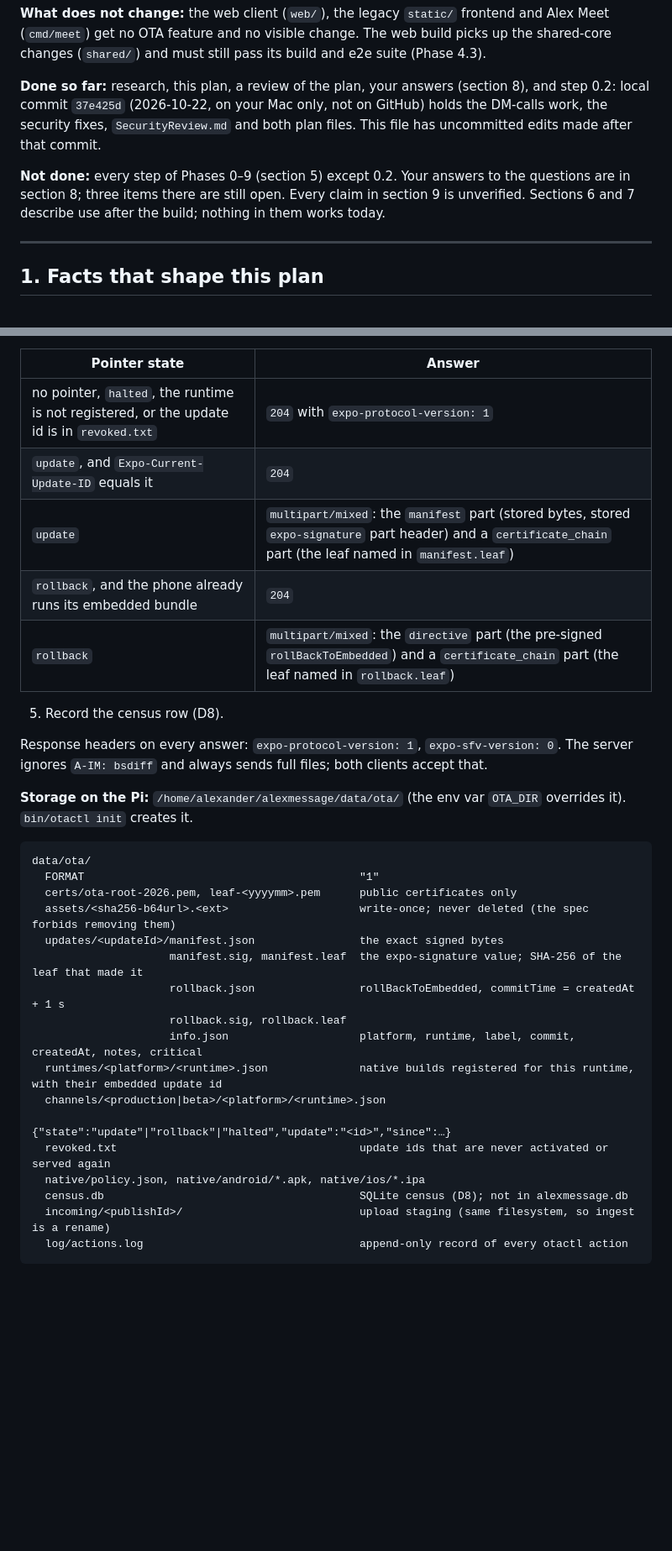
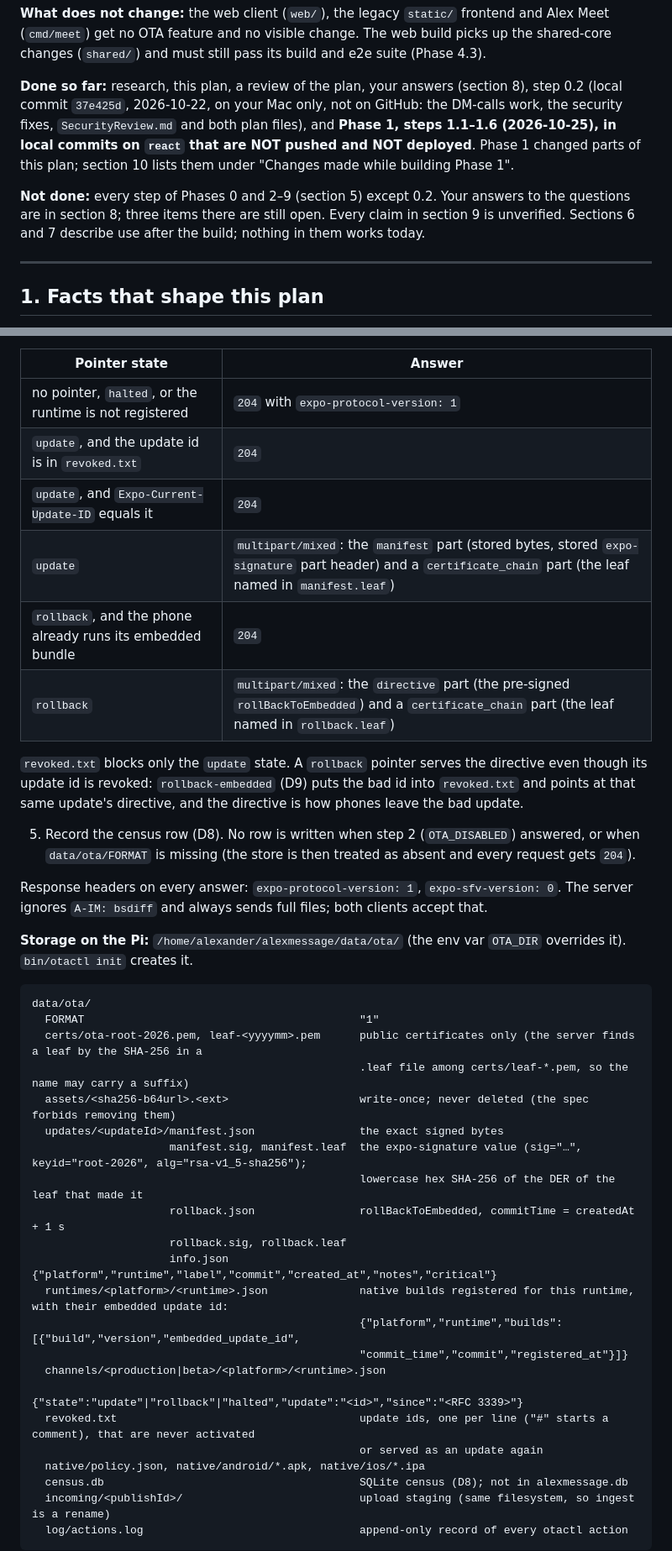
Before and after one commit to AlexanderJiazx/AlexMessages, a Markdown page: OTAUpdatePlan.md, 2 parts joined by grey strips. Shown at 84% size. Drawn GitHub-style; blank space fills up the shorter version.

````diff
--- a/OTAUpdatePlan.md
+++ b/OTAUpdatePlan.md
@@ -27,9 +28,9 @@ This version applies the findings of `OTAUpdatePlan-Review.md` (4 reviewers: sec
 
 **What does not change:** the web client (`web/`), the legacy `static/` frontend and Alex Meet (`cmd/meet`) get no OTA feature and no visible change. The web build picks up the shared-core changes (`shared/`) and must still pass its build and e2e suite (Phase 4.3).
 
-**Done so far:** research, this plan, a review of the plan, your answers (section 8), and step 0.2: local commit `37e425d` (2026-10-22, on your Mac only, not on GitHub) holds the DM-calls work, the security fixes, `SecurityReview.md` and both plan files. This file has uncommitted edits made after that commit.
+**Done so far:** research, this plan, a review of the plan, your answers (section 8), step 0.2 (local commit `37e425d`, 2026-10-22, on your Mac only, not on GitHub: the DM-calls work, the security fixes, `SecurityReview.md` and both plan files), and **Phase 1, steps 1.1–1.6 (2026-10-25), in local commits on `react` that are NOT pushed and NOT deployed**. Phase 1 changed parts of this plan; section 10 lists them under "Changes made while building Phase 1".
 
-**Not done:** every step of Phases 0–9 (section 5) except 0.2. Your answers to the questions are in section 8; three items there are still open. Every claim in section 9 is unverified. Sections 6 and 7 describe use after the build; nothing in them works today.
+**Not done:** every step of Phases 0 and 2–9 (section 5) except 0.2. Your answers to the questions are in section 8; three items there are still open. Every claim in section 9 is unverified. Sections 6 and 7 describe use after the build; nothing in them works today.
 
 ---
 
@@ -130,13 +131,16 @@ Why `.js` and real extensions: Cloudflare then caches and brotli-compresses the
 
 | Pointer state | Answer |
 |---|---|
-| no pointer, `halted`, the runtime is not registered, or the update id is in `revoked.txt` | `204` with `expo-protocol-version: 1` |
+| no pointer, `halted`, or the runtime is not registered | `204` with `expo-protocol-version: 1` |
+| `update`, and the update id is in `revoked.txt` | `204` |
 | `update`, and `Expo-Current-Update-ID` equals it | `204` |
 | `update` | `multipart/mixed`: the `manifest` part (stored bytes, stored `expo-signature` part header) and a `certificate_chain` part (the leaf named in `manifest.leaf`) |
 | `rollback`, and the phone already runs its embedded bundle | `204` |
 | `rollback` | `multipart/mixed`: the `directive` part (the pre-signed `rollBackToEmbedded`) and a `certificate_chain` part (the leaf named in `rollback.leaf`) |
 
-5. Record the census row (D8).
+`revoked.txt` blocks only the `update` state. A `rollback` pointer serves the directive even though its update id is revoked: `rollback-embedded` (D9) puts the bad id into `revoked.txt` and points at that same update's directive, and the directive is how phones leave the bad update.
+
+5. Record the census row (D8). No row is written when step 2 (`OTA_DISABLED`) answered, or when `data/ota/FORMAT` is missing (the store is then treated as absent and every request gets `204`).
 
 Response headers on every answer: `expo-protocol-version: 1`, `expo-sfv-version: 0`. The server ignores `A-IM: bsdiff` and always sends full files; both clients accept that.
 
@@ -145,17 +149,22 @@ Response headers on every answer: `expo-protocol-version: 1`, `expo-sfv-version:
 ```
 data/ota/
   FORMAT                                          "1"
-  certs/ota-root-2026.pem, leaf-<yyyymm>.pem      public certificates only
+  certs/ota-root-2026.pem, leaf-<yyyymm>.pem      public certificates only (the server finds a leaf by the SHA-256 in a
+                                                  .leaf file among certs/leaf-*.pem, so the name may carry a suffix)
   assets/<sha256-b64url>.<ext>                    write-once; never deleted (the spec forbids removing them)
   updates/<updateId>/manifest.json                the exact signed bytes
-                     manifest.sig, manifest.leaf  the expo-signature value; SHA-256 of the leaf that made it
+                     manifest.sig, manifest.leaf  the expo-signature value (sig="…", keyid="root-2026", alg="rsa-v1_5-sha256");
+                                                  lowercase hex SHA-256 of the DER of the leaf that made it
                      rollback.json                rollBackToEmbedded, commitTime = createdAt + 1 s
                      rollback.sig, rollback.leaf
-                     info.json                    platform, runtime, label, commit, createdAt, notes, critical
-  runtimes/<platform>/<runtime>.json              native builds registered for this runtime, with their embedded update id
+                     info.json                    {"platform","runtime","label","commit","created_at","notes","critical"}
+  runtimes/<platform>/<runtime>.json              native builds registered for this runtime, with their embedded update id:
+                                                  {"platform","runtime","builds":[{"build","version","embedded_update_id",
+                                                  "commit_time","commit","registered_at"}]}
   channels/<production|beta>/<platform>/<runtime>.json
-                                                  {"state":"update"|"rollback"|"halted","update":"<id>","since":…}
-  revoked.txt                                     update ids that are never activated or served again
+                                                  {"state":"update"|"rollback"|"halted","update":"<id>","since":"<RFC 3339>"}
+  revoked.txt                                     update ids, one per line ("#" starts a comment), that are never activated
+                                                  or served as an update again
   native/policy.json, native/android/*.apk, native/ios/*.ipa
   census.db                                       SQLite census (D8); not in alexmessage.db
   incoming/<publishId>/                           upload staging (same filesystem, so ingest is a rename)
````
Also changed, not shown: other parts of OTAUpdatePlan.md (+27 -10 lines).
